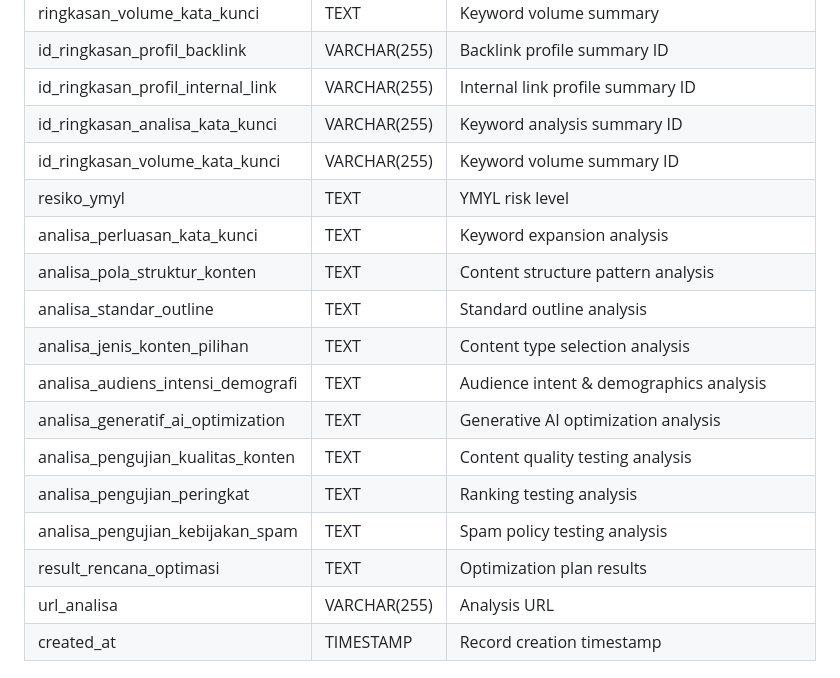
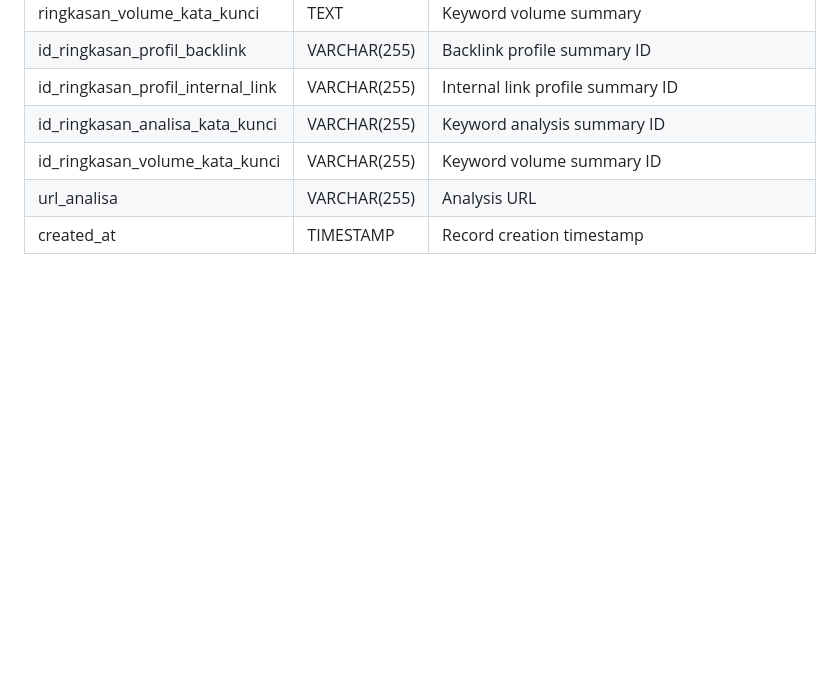
Before and after one commit to DarrenAnthonyBeltham/seo-app, a Markdown page: README.md, the part around the change. GitHub-like rendering; blank space fills up the shorter version.

Commit message:
Remove content and audience analysis fields
Removed various analysis fields related to content and audience from the database schema.

```diff
--- a/README.md
+++ b/README.md
@@ -149,17 +149,6 @@ Visit: `http://localhost:8000/admin`
 | id_ringkasan_profil_internal_link | VARCHAR(255) | Internal link profile summary ID |
 | id_ringkasan_analisa_kata_kunci | VARCHAR(255) | Keyword analysis summary ID |
 | id_ringkasan_volume_kata_kunci | VARCHAR(255) | Keyword volume summary ID |
-| resiko_ymyl | TEXT | YMYL risk level |
-| analisa_perluasan_kata_kunci | TEXT | Keyword expansion analysis |
-| analisa_pola_struktur_konten | TEXT | Content structure pattern analysis |
-| analisa_standar_outline | TEXT | Standard outline analysis |
-| analisa_jenis_konten_pilihan | TEXT | Content type selection analysis |
-| analisa_audiens_intensi_demografi | TEXT | Audience intent & demographics analysis |
-| analisa_generatif_ai_optimization | TEXT | Generative AI optimization analysis |
-| analisa_pengujian_kualitas_konten | TEXT | Content quality testing analysis |
-| analisa_pengujian_peringkat | TEXT | Ranking testing analysis |
-| analisa_pengujian_kebijakan_spam | TEXT | Spam policy testing analysis |
-| result_rencana_optimasi | TEXT | Optimization plan results |
 | url_analisa | VARCHAR(255) | Analysis URL |
 | created_at | TIMESTAMP | Record creation timestamp |
 
```
